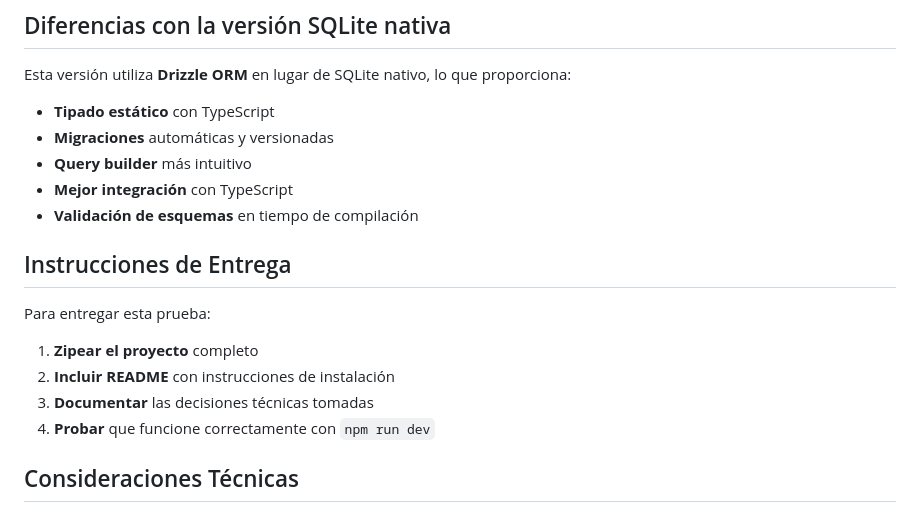
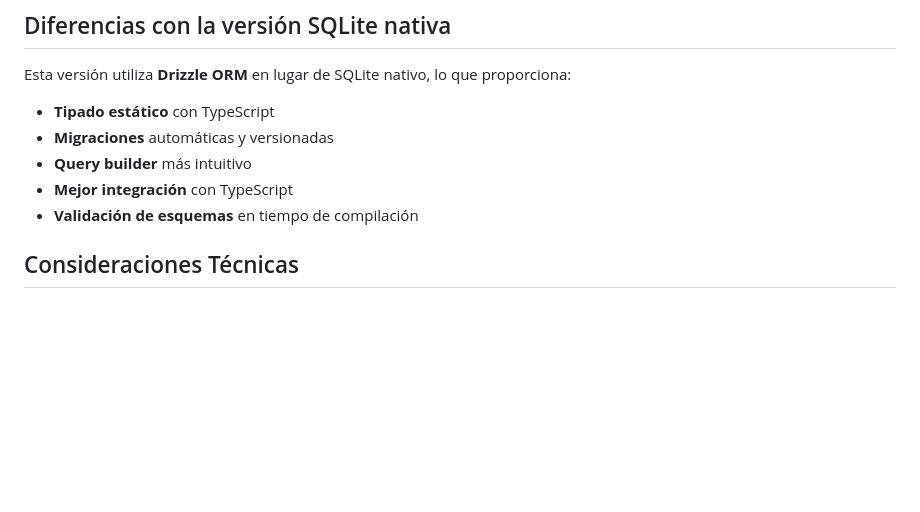
Before and after one commit to joseluis2g/todo-express-drizzle, a Markdown page: README.md, the part around the change. Drawn GitHub-style; blank space fills up the shorter version.

Commit message:
docs: remove delivery instructions section from README

```diff
--- a/README.md
+++ b/README.md
@@ -324,14 +324,6 @@ Esta versión utiliza **Drizzle ORM** en lugar de SQLite nativo, lo que proporci
 - **Mejor integración** con TypeScript
 - **Validación de esquemas** en tiempo de compilación
 
-## Instrucciones de Entrega
-
-Para entregar esta prueba:
-
-1. **Zipear el proyecto** completo
-2. **Incluir README** con instrucciones de instalación
-3. **Documentar** las decisiones técnicas tomadas
-4. **Probar** que funcione correctamente con `npm run dev`
 
 ## Consideraciones Técnicas
 
```
